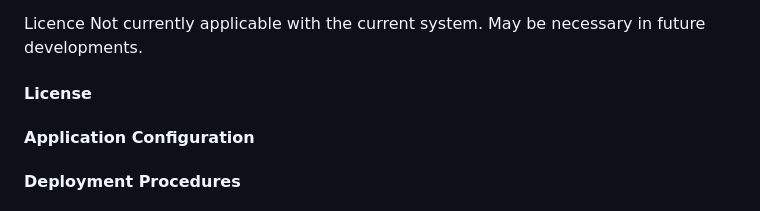
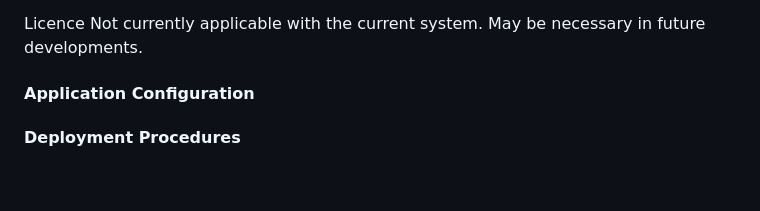
Before and after one commit to mjen9803/mjen9803-tracker, a Markdown page: README.md, the part around one of its changes. Drawn GitHub-style; blank space fills up the shorter version.

```diff
--- a/README.md
+++ b/README.md
@@ -207,8 +211,6 @@ Testing:
 
 Licence
 Not currently applicable with the current system. May be necessary in future developments.
-
-#### License
 
 #### Application Configuration
 
```
Also changed, not shown: other parts of README.md (+6 -2 lines).
